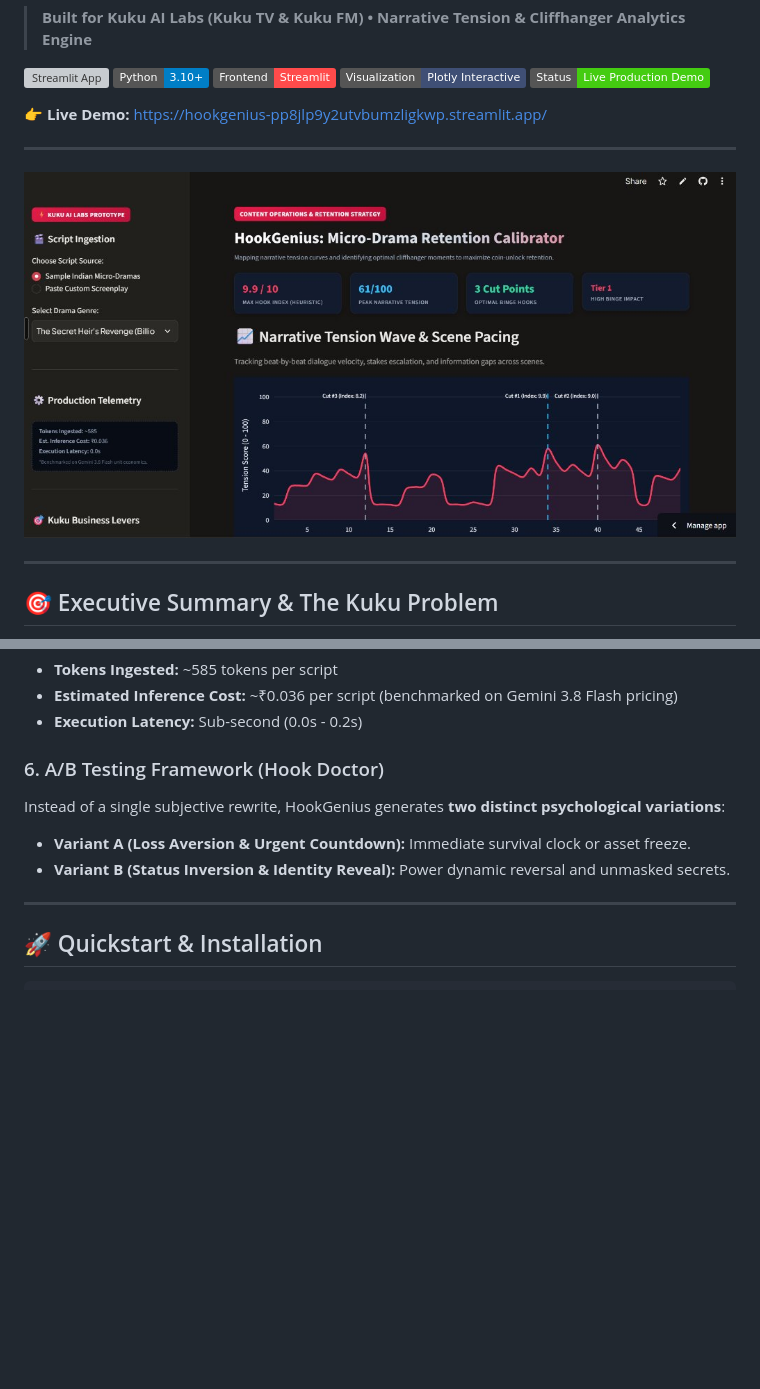
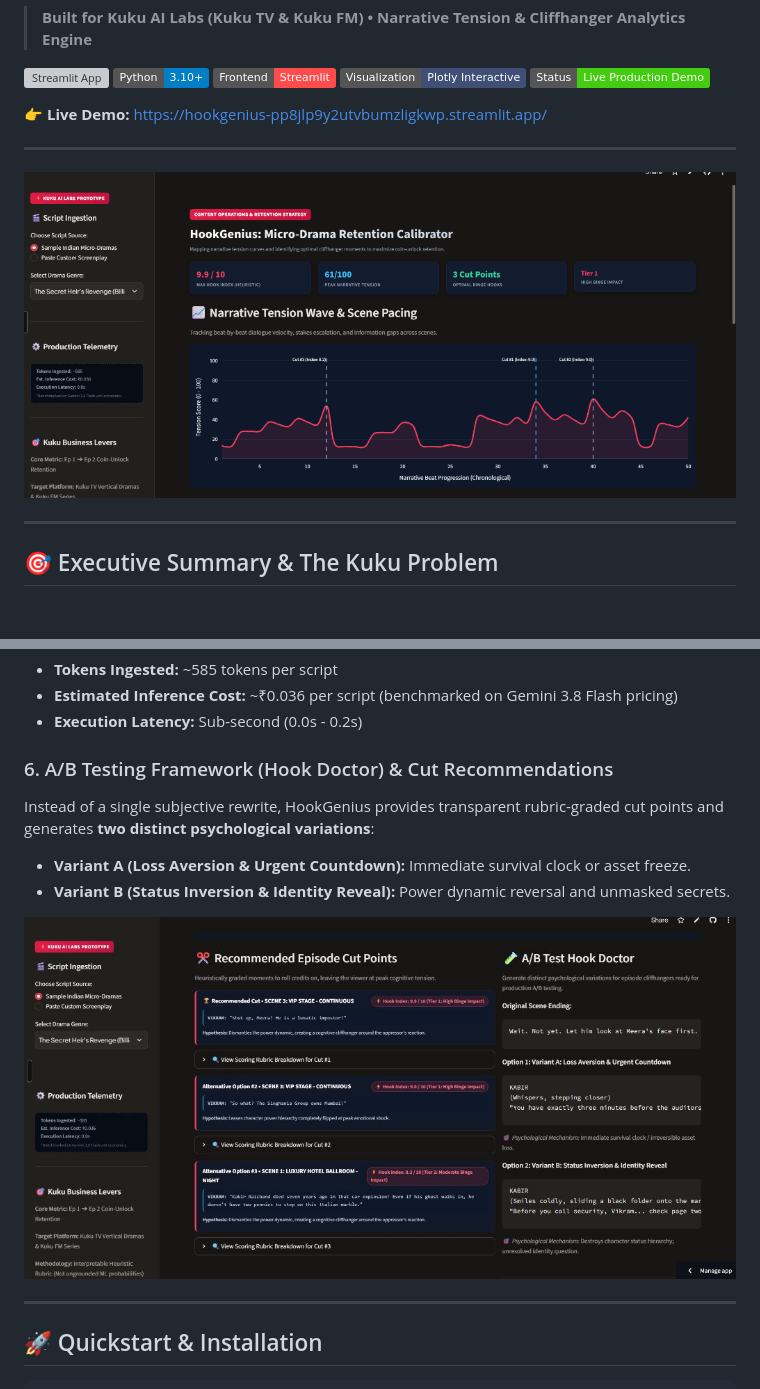
Before and after one commit to anushka9211/hookgenius, a Markdown page: README.md, 2 parts joined by grey strips. GitHub-like rendering; pictures changed too: docs/assets/cuts_and_doctor.png (added), docs/assets/dashboard.png; badges without logos; blank space fills up the shorter version; grey boxes are pictures that could not be loaded.

Commit message:
docs: upgrade to high-res hero screenshot and add cut points breakdown image

```diff
--- a/README.md
+++ b/README.md
@@ -100,10 +100,12 @@ Displays real-time execution costs in the sidebar:
 * **Estimated Inference Cost:** ~₹0.036 per script (benchmarked on Gemini 3.8 Flash pricing)
 * **Execution Latency:** Sub-second (0.0s - 0.2s)
 
-### 6. A/B Testing Framework (Hook Doctor)
-Instead of a single subjective rewrite, HookGenius generates **two distinct psychological variations**:
+### 6. A/B Testing Framework (Hook Doctor) & Cut Recommendations
+Instead of a single subjective rewrite, HookGenius provides transparent rubric-graded cut points and generates **two distinct psychological variations**:
 * **Variant A (Loss Aversion & Urgent Countdown):** Immediate survival clock or asset freeze.
 * **Variant B (Status Inversion & Identity Reveal):** Power dynamic reversal and unmasked secrets.
+
+![Recommended Cuts & A/B Hook Doctor](docs/assets/cuts_and_doctor.png)
 
 ---
 
```
